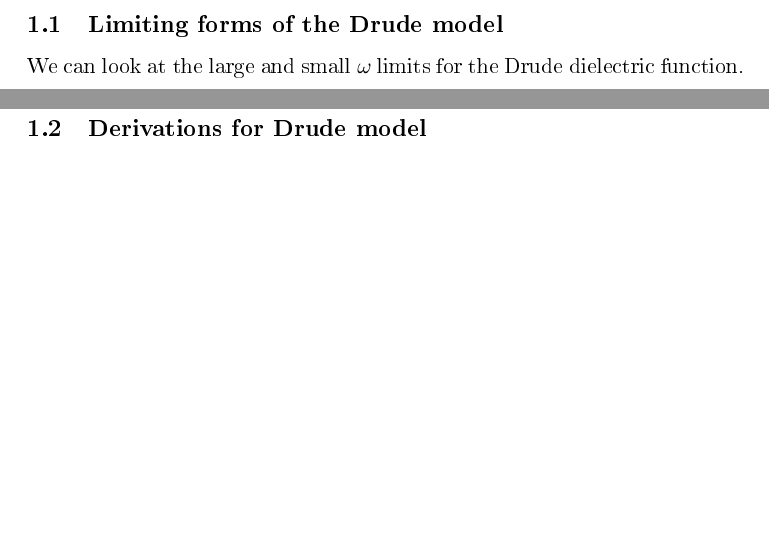
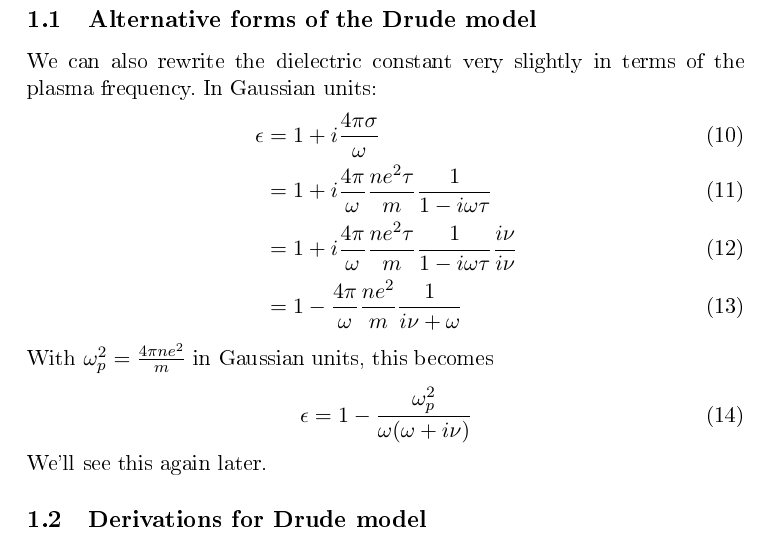
Before and after one commit to dmallubhotla/physics_notes, a LaTeX document (notes/DrudeTheory/DrudeTheory.tex): two parts of pages 1 and 2 of 3 before the commit and part of page 2 of 3 after it, the two joined at a grey line, cut so that both start at the same text, the shorter picture padded with empty space. The pictures show the PDF file docs/DrudeTheory.pdf that the author committed with the source.

Commit message:
Adding plasma frequency form for Drude dielectric derivation

```diff
--- a/notes/DrudeTheory/DrudeTheory.tex
+++ b/notes/DrudeTheory/DrudeTheory.tex
@@ -36,8 +36,19 @@ Our dielectric constant can be rewritten to plug in for $\sigma$, giving us
 
 This lets us write down the explicit real and imaginary of the Drude dielectric function.
 
-\subsection{Limiting forms of the Drude model}
-We can look at the large and small $\omega$ limits for the Drude dielectric function.
+\subsection{Alternative forms of the Drude model}
+We can also rewrite the dielectric constant very slightly in terms of the plasma frequency. In Gaussian units:
+\begin{align}
+	\epsilon &= 1 + i \frac{4 \pi \sigma}{\omega} \\
+	&= 1 + i \frac{4 \pi}{\omega} \frac{n e^2 \tau}{m} \frac{1}{1 - i \omega \tau} \\
+	&= 1 + i \frac{4 \pi}{\omega} \frac{n e^2 \tau}{m} \frac{1}{1 - i \omega \tau} \frac{i \nu}{i \nu} \\
+	&= 1 - \frac{4 \pi}{\omega} \frac{n e^2 }{m} \frac{1}{i \nu + \omega }
+\end{align}
+With $\omega_p^2 = \frac{4 \pi n e^2}{m}$ in Gaussian units, this becomes
+\begin{align}
+	\epsilon = 1 - \frac{\omega_p^2}{\omega ( \omega + i \nu )}
+\end{align}
+We'll see this again later.
 
 \subsection{Derivations for Drude model}
 
```
Also changed, not shown: docs/DrudeTheory.pdf, docs/ReducingLindhard.pdf, docs/main.pdf.
